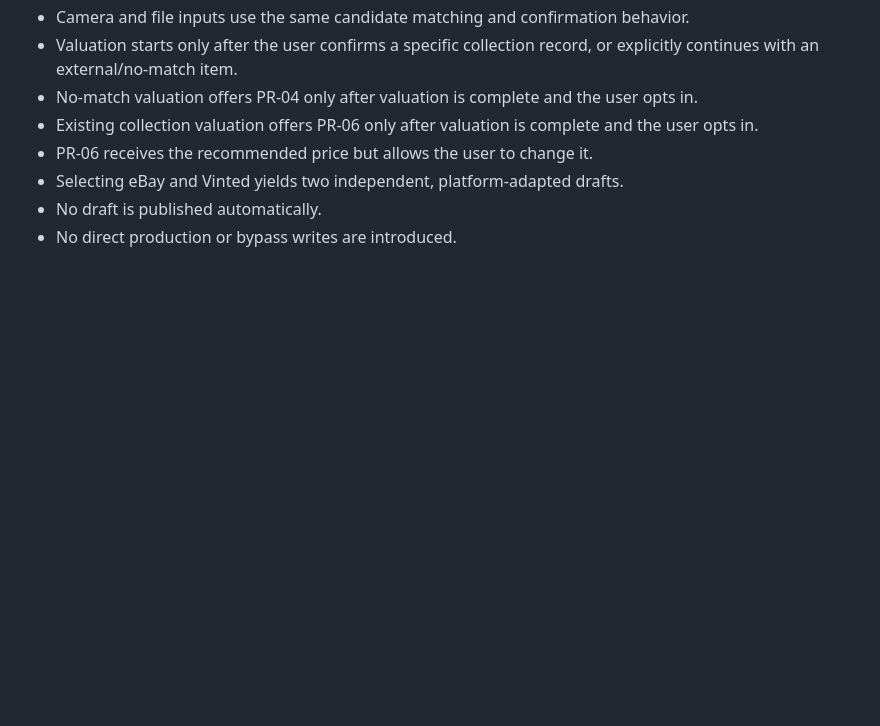
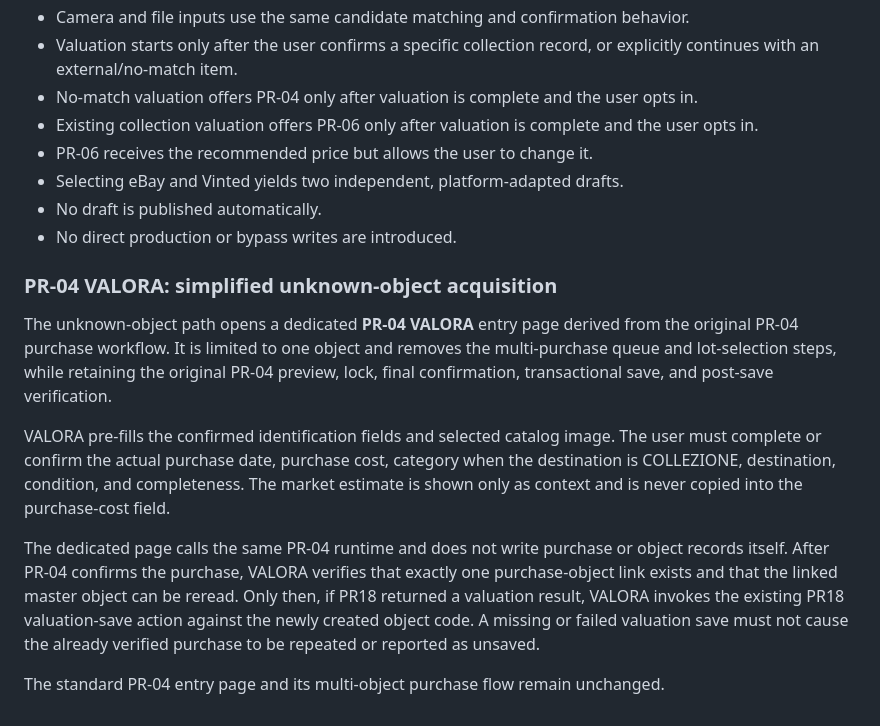
Before and after one commit to salvinimarco84-sudo/Collection-by-valora, a Markdown page: docs/VALORA_GUIDED_VALUATION_AND_LISTING_FLOW.md, the part around the change. GitHub-like rendering; blank space fills up the shorter version.

Commit message:
Document simplified PR-04 VALORA unknown-object acquisition

```diff
--- a/docs/VALORA_GUIDED_VALUATION_AND_LISTING_FLOW.md
+++ b/docs/VALORA_GUIDED_VALUATION_AND_LISTING_FLOW.md
@@ -71,3 +71,14 @@ Draft creation is not publication. The user reviews and approves each draft. Do
 - Selecting eBay and Vinted yields two independent, platform-adapted drafts.
 - No draft is published automatically.
 - No direct production or bypass writes are introduced.
+
+
+### PR-04 VALORA: simplified unknown-object acquisition
+
+The unknown-object path opens a dedicated **PR-04 VALORA** entry page derived from the original PR-04 purchase workflow. It is limited to one object and removes the multi-purchase queue and lot-selection steps, while retaining the original PR-04 preview, lock, final confirmation, transactional save, and post-save verification.
+
+VALORA pre-fills the confirmed identification fields and selected catalog image. The user must complete or confirm the actual purchase date, purchase cost, category when the destination is COLLEZIONE, destination, condition, and completeness. The market estimate is shown only as context and is never copied into the purchase-cost field.
+
+The dedicated page calls the same PR-04 runtime and does not write purchase or object records itself. After PR-04 confirms the purchase, VALORA verifies that exactly one purchase-object link exists and that the linked master object can be reread. Only then, if PR18 returned a valuation result, VALORA invokes the existing PR18 valuation-save action against the newly created object code. A missing or failed valuation save must not cause the already verified purchase to be repeated or reported as unsaved.
+
+The standard PR-04 entry page and its multi-object purchase flow remain unchanged.
```
